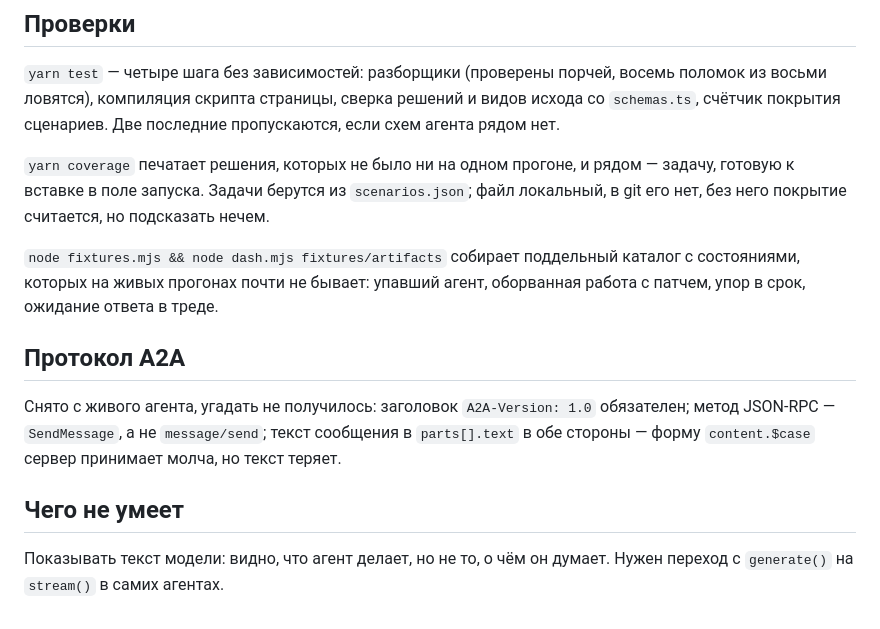
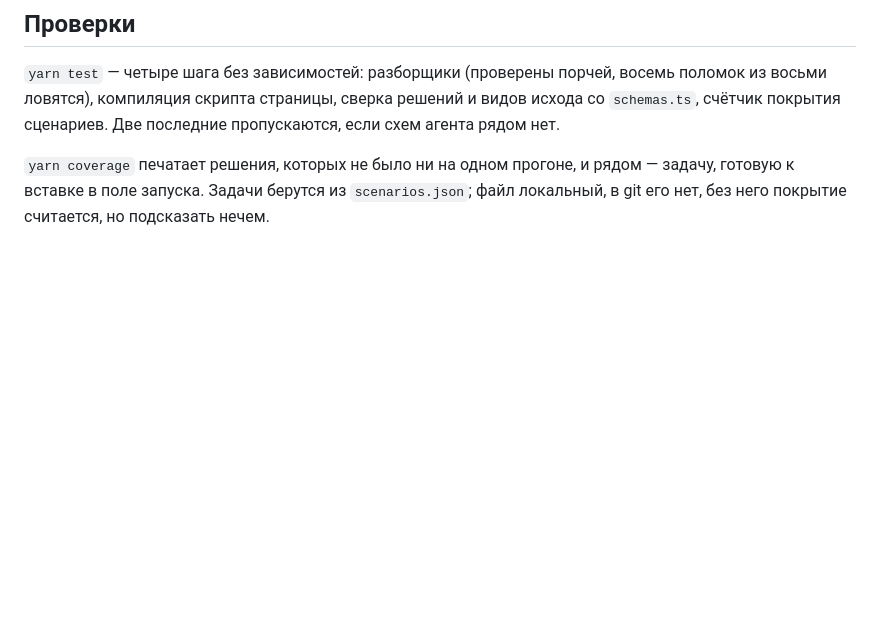
Before and after one commit to IgorGorbov/jarvis-dashboard, a Markdown page: README.md, the part around the change. GitHub-like rendering; blank space fills up the shorter version.

Commit message:
docs: убраны подделка, протокол и раздел про текст модели

```diff
--- a/README.md
+++ b/README.md
@@ -84,19 +84,3 @@ yarn coverage     # какие сценарии конвейера ещё не
 `yarn coverage` печатает решения, которых не было ни на одном прогоне, и рядом —
 задачу, готовую к вставке в поле запуска. Задачи берутся из `scenarios.json`;
 файл локальный, в git его нет, без него покрытие считается, но подсказать нечем.
-
-`node fixtures.mjs && node dash.mjs fixtures/artifacts` собирает поддельный
-каталог с состояниями, которых на живых прогонах почти не бывает: упавший агент,
-оборванная работа с патчем, упор в срок, ожидание ответа в треде.
-
-## Протокол A2A
-
-Снято с живого агента, угадать не получилось: заголовок `A2A-Version: 1.0`
-обязателен; метод JSON-RPC — `SendMessage`, а не `message/send`; текст сообщения
-в `parts[].text` в обе стороны — форму `content.$case` сервер принимает молча, но
-текст теряет.
-
-## Чего не умеет
-
-Показывать текст модели: видно, что агент делает, но не то, о чём он думает.
-Нужен переход с `generate()` на `stream()` в самих агентах.
```
